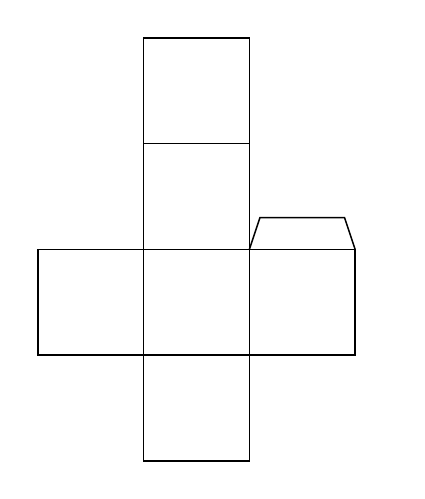
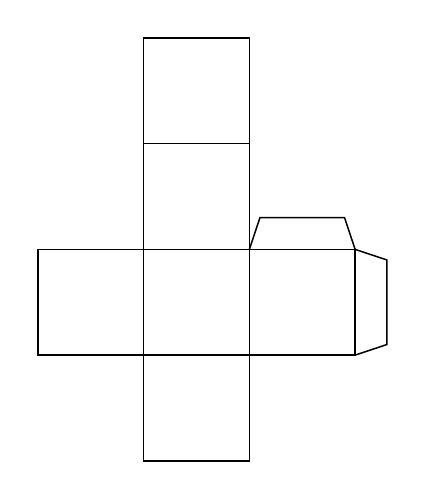
Before and after one commit to jwg4/33_directions, a LaTeX figure (cube.tex): the whole page. Compiled offline with pdfLaTeX.

Commit message:
Add another, rotated tab.

```diff
--- a/cube.tex
+++ b/cube.tex
@@ -6,17 +6,18 @@
 
 \begin{tikzpicture}[auto]
     \def\square#1#2{%
-        \draw[xshift=#1cm,yshift=#2cm] (0,0) -- ++(1,0) -- ++(0,1) -- ++(-1,0) -- cycle;
+        \draw[xshift=#1cm, yshift=#2cm] (0,0) -- ++(1,0) -- ++(0,1) -- ++(-1,0) -- cycle;
     }
 
     \def\tab#1#2#3{
-        \draw[rotate=#3] (#1, #2) -- ++(0.1, 0.3) -- ++(0.8, 0) -- ++(0.1, -0.3);
+        \draw[xshift=#1cm, yshift=#2cm, rotate=#3] (0, 0) -- ++(0.1, 0.3) -- ++(0.8, 0) -- ++(0.1, -0.3);
     }
 
     \square{0}{0}
 
     \square{1}{0}
     \tab{1}{1}{0}
+    \tab{2}{1}{-90}
 
     \square{0}{-1}
     \square{-1}{0}
```
